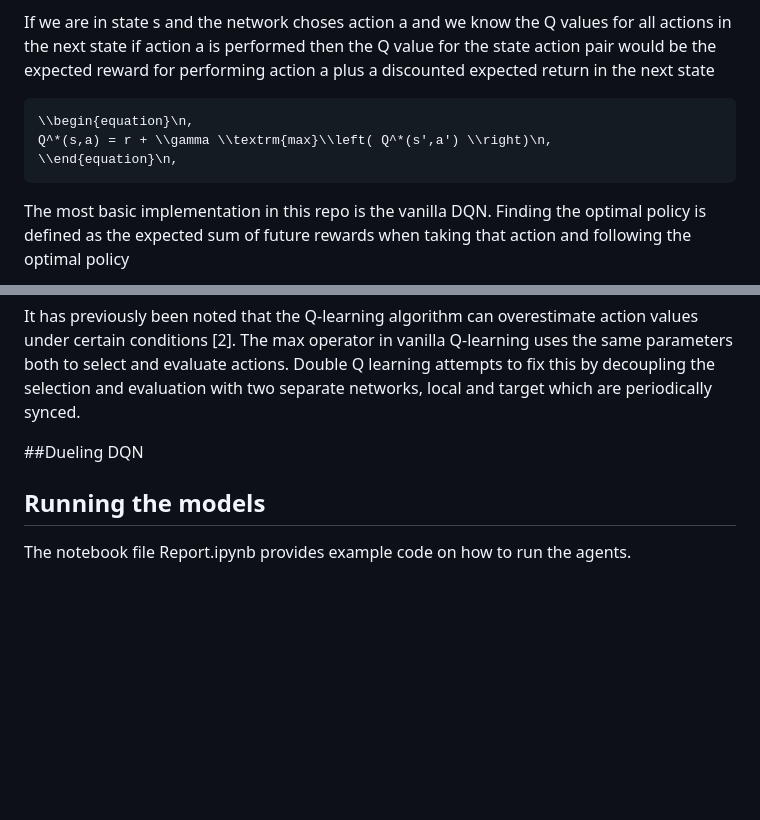
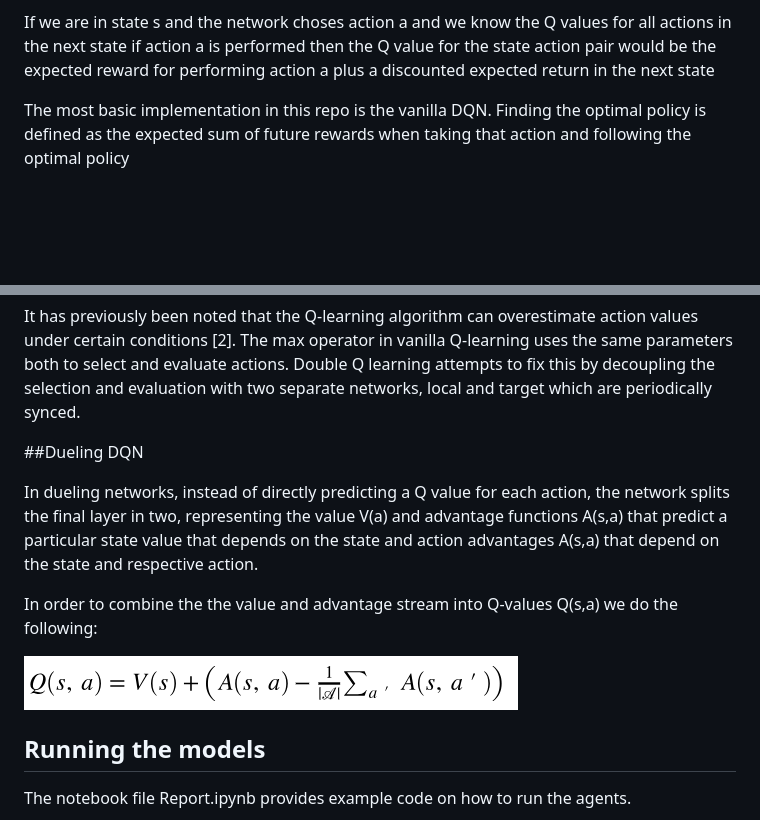
Before and after one commit to mrdeanplumbley/NavigationRL, a Markdown page: Readme.md, 2 parts joined by grey strips. Drawn GitHub-style; pictures changed too: images/dualing_formula.png (added); blank space fills up the shorter version.

Commit message:
changed noteboot

```diff
--- a/Readme.md
+++ b/Readme.md
@@ -32,10 +32,6 @@ we don't know the optimal action and actions tested early for a given state may
 
 If we are in state s and the network choses action a and we know the Q values for all actions in the next state if action a is performed then the Q value for the state action pair would be the expected reward for performing action a plus a discounted expected return in the next state
 
-    \\begin{equation}\n,
-    Q^*(s,a) = r + \\gamma \\textrm{max}\\left( Q^*(s',a') \\right)\n,
-    \\end{equation}\n,
-
 The most basic implementation in this repo is the vanilla DQN. Finding the optimal policy is defined as the expected sum of future rewards when taking that action and following the optimal policy
 
 ![Optimal Policy](./images/optimal_policy.png)
@@ -57,6 +53,11 @@ Double Q learning attempts to fix this by decoupling the selection and evaluatio
 
 ##Dueling  DQN
 
+In dueling networks, instead of directly predicting a Q value for each action, the network splits the final layer in two, representing the value V(a) and advantage functions A(s,a) that predict a particular state value that depends on the state and action advantages A(s,a) that depend on the state and respective action.
+
+In order to combine the the value and advantage stream into Q-values Q(s,a) we do the following:
+
+![Optimal Policy](./images/dualing_formula.png)
 ## Running the models
 
 The notebook file Report.ipynb provides example code on how to run the agents.
```
Also changed, not shown: 1 other file.
